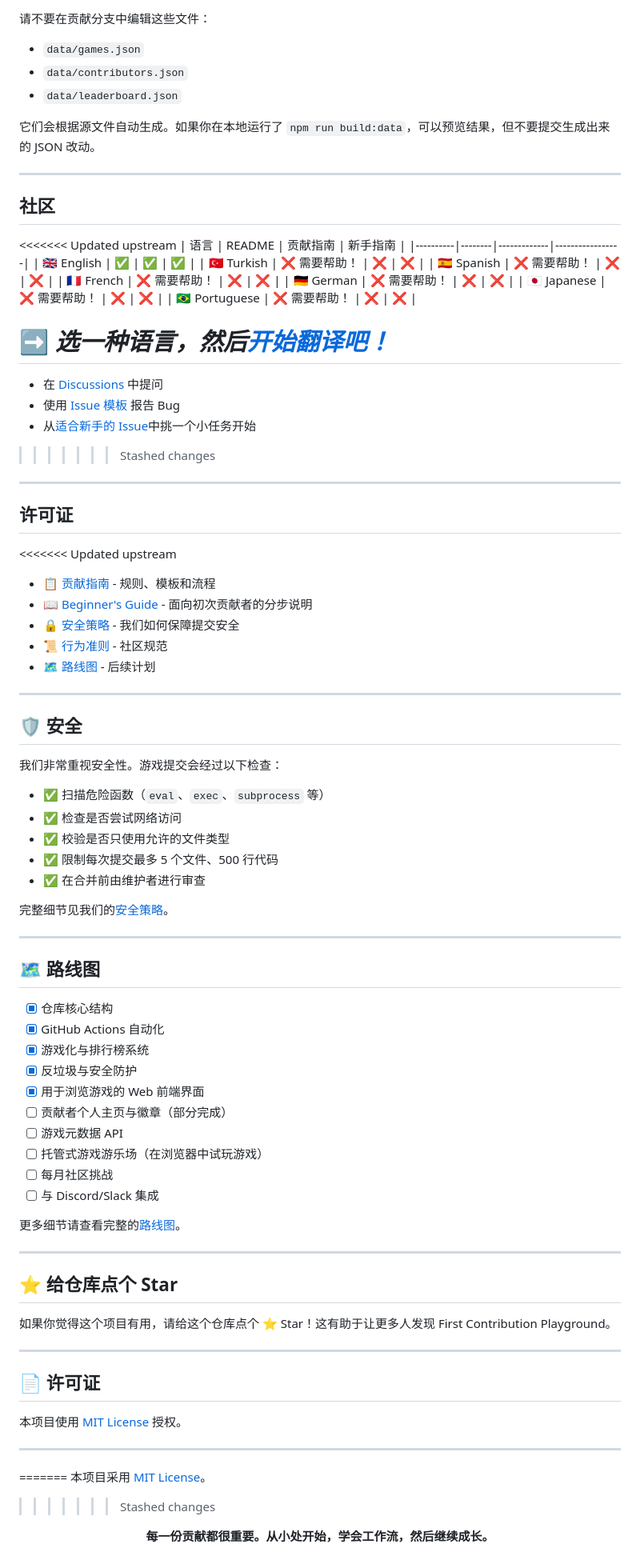
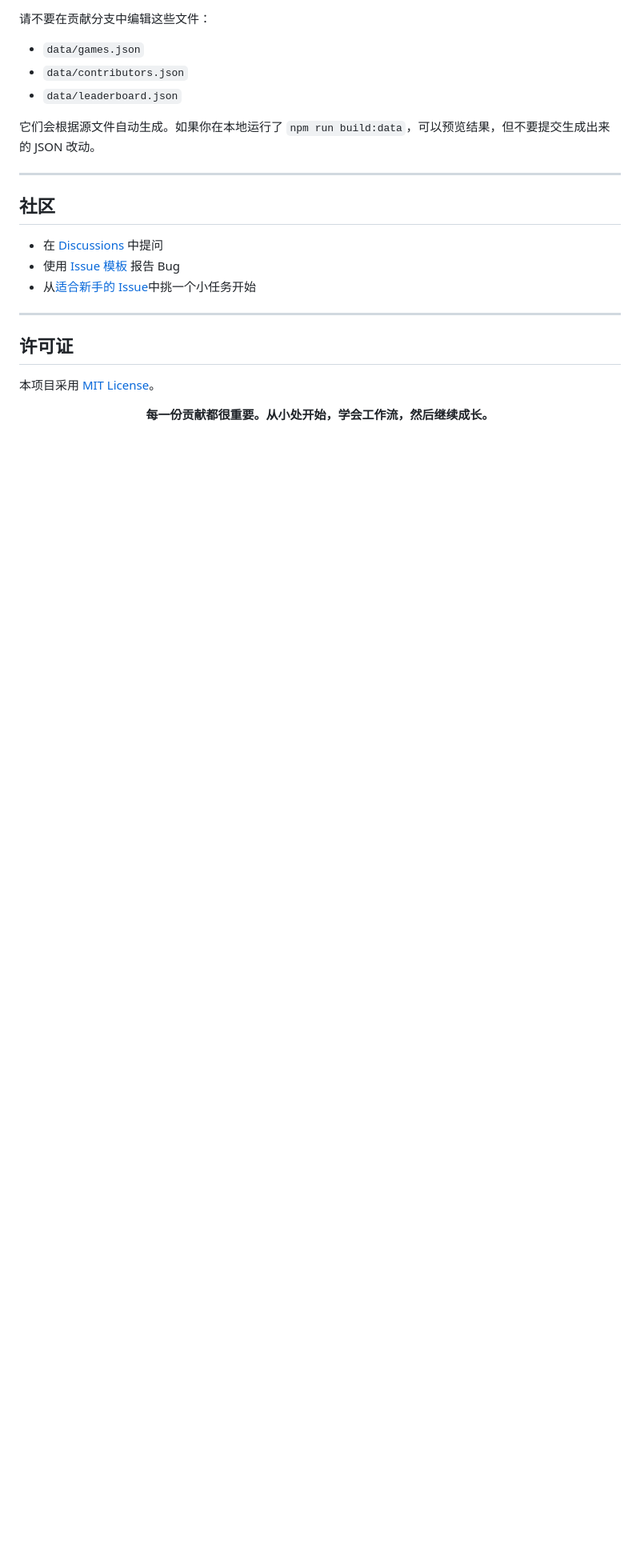
Before and after one commit to AbdullahOztoprak/first-contribution-playground, a Markdown page: translations/README/README.zh-CN.md, the part around one of its changes. Shown at 80% size. GitHub-like rendering; blank space fills up the shorter version.

Commit message:
update Simplified Chinese README translation

```diff
--- a/translations/README/README.zh-CN.md
+++ b/translations/README/README.zh-CN.md
@@ -319,82 +279,15 @@ first-contribution-playground/
 
 ## 社区
 
-<<<<<<< Updated upstream
-| 语言 | README | 贡献指南 | 新手指南 |
-|----------|--------|-------------|-----------------|
-| 🇬🇧 English | ✅ | ✅ | ✅ |
-| 🇹🇷 Turkish | ❌ 需要帮助！ | ❌ | ❌ |
-| 🇪🇸 Spanish | ❌ 需要帮助！ | ❌ | ❌ |
-| 🇫🇷 French | ❌ 需要帮助！ | ❌ | ❌ |
-| 🇩🇪 German | ❌ 需要帮助！ | ❌ | ❌ |
-| 🇯🇵 Japanese | ❌ 需要帮助！ | ❌ | ❌ |
-| 🇧🇷 Portuguese | ❌ 需要帮助！ | ❌ | ❌ |
-
-➡️ *选一种语言，然后[开始翻译吧！](https://github.com/AbdullahOztoprak/first-contribution-playground/issues/new?template=translation.yml)*
-=======
 - 在 [Discussions](https://github.com/AbdullahOztoprak/first-contribution-playground/discussions) 中提问
 - 使用 [Issue 模板](https://github.com/AbdullahOztoprak/first-contribution-playground/issues/new/choose) 报告 Bug
 - 从[适合新手的 Issue](https://github.com/AbdullahOztoprak/first-contribution-playground/issues?q=is%3Aissue+is%3Aopen+label%3A%22good+first+issue%22)中挑一个小任务开始
->>>>>>> Stashed changes
 
 ---
 
 ## 许可证
 
-<<<<<<< Updated upstream
-- 📋 [贡献指南](../../CONTRIBUTING.md) - 规则、模板和流程
-- 📖 [Beginner's Guide](../../docs/BEGINNER_GUIDE.md) - 面向初次贡献者的分步说明
-- 🔒 [安全策略](../../SECURITY.md) - 我们如何保障提交安全
-- 📜 [行为准则](../../CODE_OF_CONDUCT.md) - 社区规范
-- 🗺️ [路线图](../../docs/ROADMAP.md) - 后续计划
-
----
-
-## 🛡️ 安全
-
-我们非常重视安全性。游戏提交会经过以下检查：
-
-- ✅ 扫描危险函数（`eval`、`exec`、`subprocess` 等）
-- ✅ 检查是否尝试网络访问
-- ✅ 校验是否只使用允许的文件类型
-- ✅ 限制每次提交最多 5 个文件、500 行代码
-- ✅ 在合并前由维护者进行审查
-
-完整细节见我们的[安全策略](../../SECURITY.md)。
-
----
-
-## 🗺️ 路线图
-
-- [x] 仓库核心结构
-- [x] GitHub Actions 自动化
-- [x] 游戏化与排行榜系统
-- [x] 反垃圾与安全防护
-- [x] 用于浏览游戏的 Web 前端界面
-- [ ] 贡献者个人主页与徽章（部分完成）
-- [ ] 游戏元数据 API
-- [ ] 托管式游戏游乐场（在浏览器中试玩游戏）
-- [ ] 每月社区挑战
-- [ ] 与 Discord/Slack 集成
-
-更多细节请查看完整的[路线图](../../docs/ROADMAP.md)。
-
----
-
-## ⭐ 给仓库点个 Star
-
-如果你觉得这个项目有用，请给这个仓库点个 ⭐ Star！这有助于让更多人发现 First Contribution Playground。
-
----
-
-## 📄 许可证
-
-本项目使用 [MIT License](../../LICENSE) 授权。
-
----
-=======
 本项目采用 [MIT License](../../LICENSE)。
->>>>>>> Stashed changes
 
 <p align="center">
   <strong>每一份贡献都很重要。从小处开始，学会工作流，然后继续成长。</strong>
```
Also changed, not shown: other parts of translations/README/README.zh-CN.md (+0 -40 lines).
